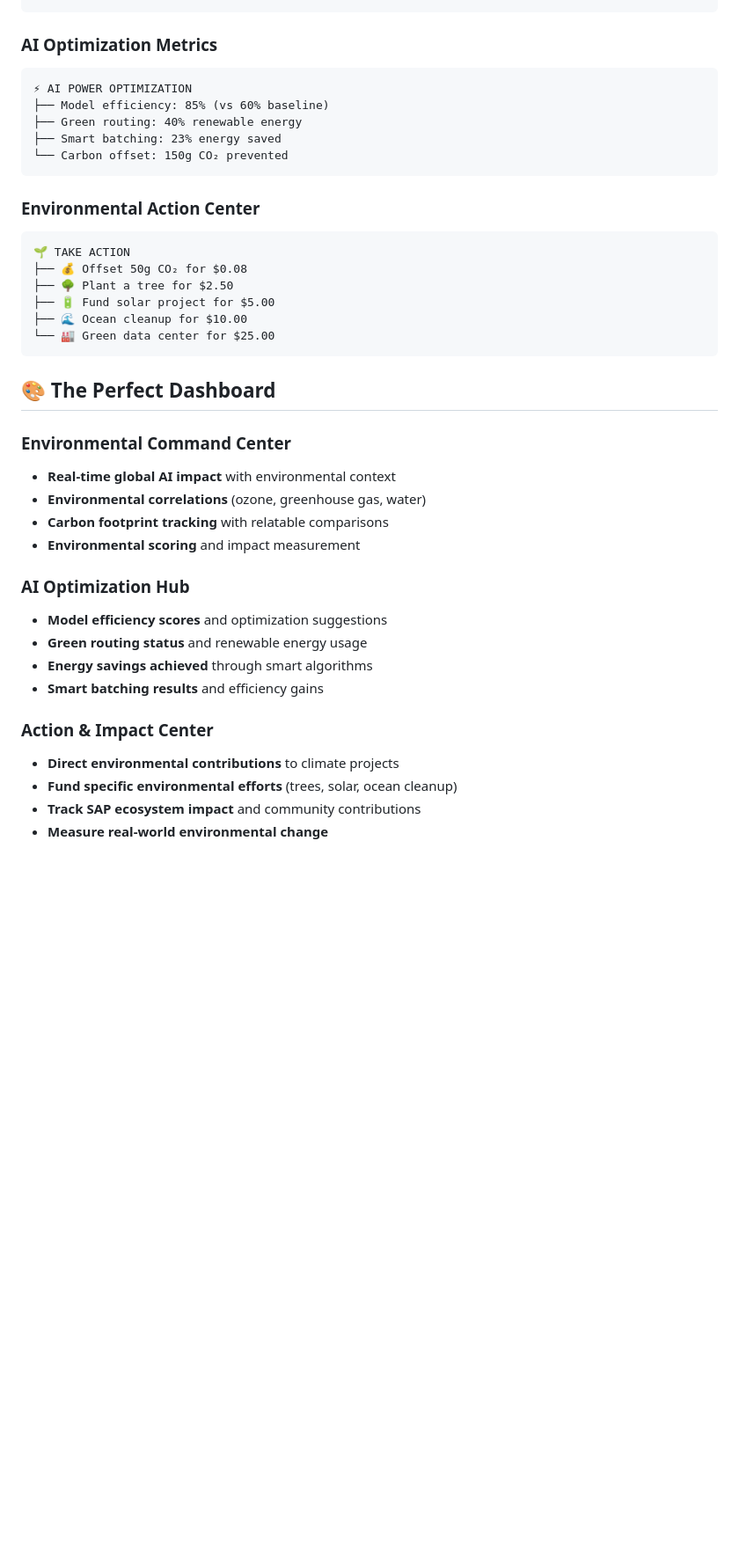
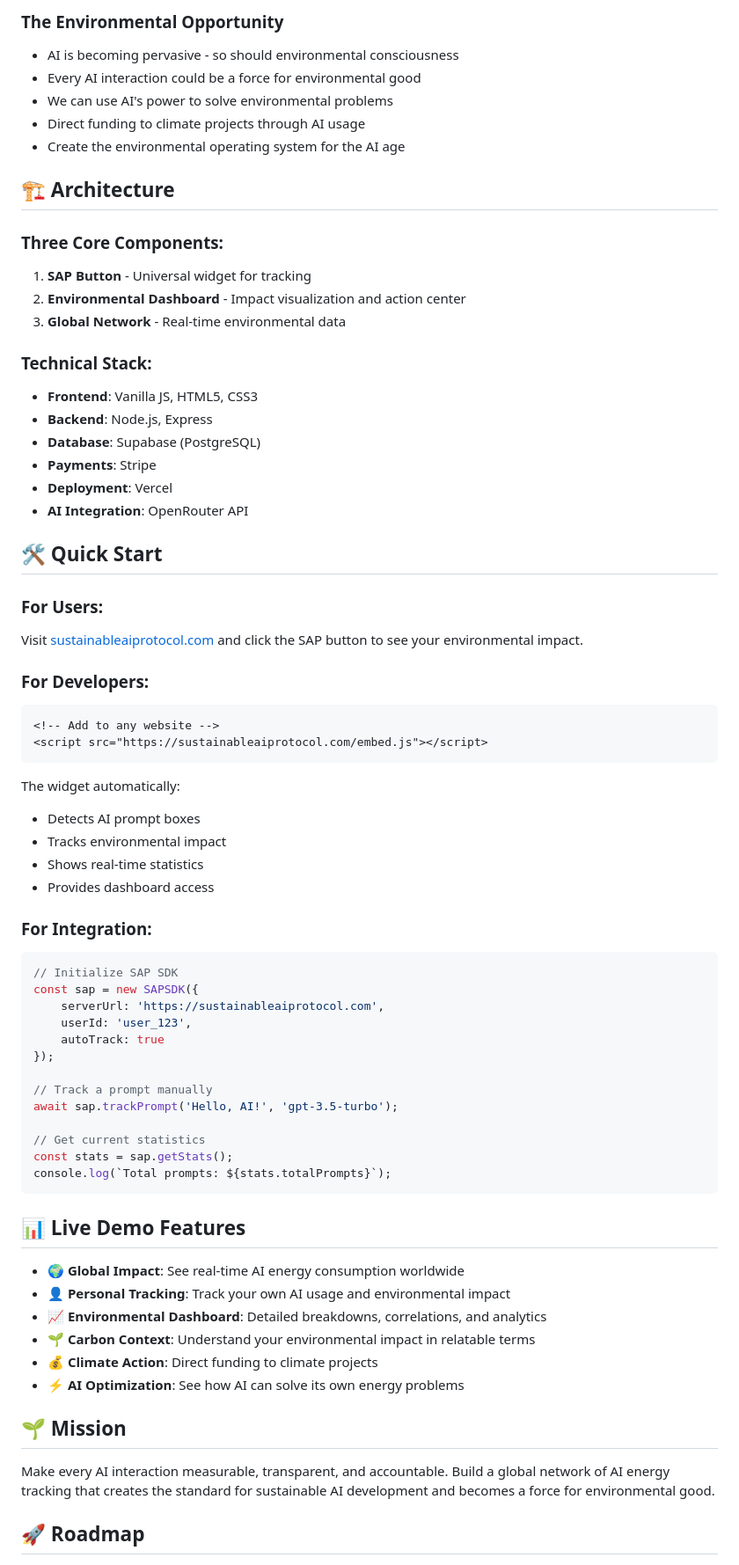
Before and after one commit to cleverIdeaz/SustainableAiProtocol, a Markdown page: README.md, the part around the change printed below. Shown: that part at 88% size. Rendered like a GitHub page; blank space fills up the shorter version.

````diff
--- a/README.md
+++ b/README.md
@@ -59,41 +69,72 @@ SAP is the **environmental operating system for AI** - a universal protocol that
+### **The Environmental Opportunity**
+- AI is becoming pervasive - so should environmental consciousness
+- Every AI interaction could be a force for environmental good
+- We can use AI's power to solve environmental problems
+- Direct funding to climate projects through AI usage
+- Create the environmental operating system for the AI age
+
+## 🏗️ Architecture
+
+### **Three Core Components:**
+
+1. **SAP Button** - Universal widget for tracking
+2. **Environmental Dashboard** - Impact visualization and action center
+3. **Global Network** - Real-time environmental data
+
+### **Technical Stack:**
+- **Frontend**: Vanilla JS, HTML5, CSS3
+- **Backend**: Node.js, Express
+- **Database**: Supabase (PostgreSQL)
+- **Payments**: Stripe
+- **Deployment**: Vercel
+- **AI Integration**: OpenRouter API
+
+## 🛠️ Quick Start
+
+### **For Users:**
+Visit [sustainableaiprotocol.com](https://sustainableaiprotocol.com) and click the SAP button to see your environmental impact.
+
+### **For Developers:**
+```html
+<!-- Add to any website -->
+<script src="https://sustainableaiprotocol.com/embed.js"></script>
 ```
 
-### **AI Optimization Metrics**
-```
-⚡ AI POWER OPTIMIZATION
-├── Model efficiency: 85% (vs 60% baseline)
-├── Green routing: 40% renewable energy
-├── Smart batching: 23% energy saved
-└── Carbon offset: 150g CO₂ prevented
+The widget automatically:
+- Detects AI prompt boxes
+- Tracks environmental impact
+- Shows real-time statistics
+- Provides dashboard access
+
+### **For Integration:**
+```javascript
+// Initialize SAP SDK
+const sap = new SAPSDK({
+    serverUrl: 'https://sustainableaiprotocol.com',
+    userId: 'user_123',
+    autoTrack: true
+});
+
+// Track a prompt manually
+await sap.trackPrompt('Hello, AI!', 'gpt-3.5-turbo');
+
+// Get current statistics
+const stats = sap.getStats();
+console.log(`Total prompts: ${stats.totalPrompts}`);
 ```
 
-### **Environmental Action Center**
-```
-🌱 TAKE ACTION
-├── 💰 Offset 50g CO₂ for $0.08
-├── 🌳 Plant a tree for $2.50
-├── 🔋 Fund solar project for $5.00
-├── 🌊 Ocean cleanup for $10.00
-└── 🏭 Green data center for $25.00
-```
+## 📊 Live Demo Features
 
-## 🎨 The Perfect Dashboard
+- **🌍 Global Impact**: See real-time AI energy consumption worldwide
+- **👤 Personal Tracking**: Track your own AI usage and environmental impact
+- **📈 Environmental Dashboard**: Detailed breakdowns, correlations, and analytics
+- **🌱 Carbon Context**: Understand your environmental impact in relatable terms
+- **💰 Climate Action**: Direct funding to climate projects
+- **⚡ AI Optimization**: See how AI can solve its own energy problems
 
-### **Environmental Command Center**
-- **Real-time global AI impact** with environmental context
-- **Environmental correlations** (ozone, greenhouse gas, water)
-- **Carbon footprint tracking** with relatable comparisons
-- **Environmental scoring** and impact measurement
+## 🌱 Mission
 
-### **AI Optimization Hub**
-- **Model efficiency scores** and optimization suggestions
-- **Green routing status** and renewable energy usage
-- **Energy savings achieved** through smart algorithms
-- **Smart batching results** and efficiency gains
+Make every AI interaction measurable, transparent, and accountable. Build a global network of AI energy tracking that creates the standard for sustainable AI development and becomes a force for environmental good.
 
-### **Action & Impact Center**
-- **Direct environmental contributions** to climate projects
-- **Fund specific environmental efforts** (trees, solar, ocean cleanup)
-- **Track SAP ecosystem impact** and community contributions
-- **Measure real-world environmental change**
+## 🚀 Roadmap
 
````
Also changed, not shown: other parts of README.md (+179 -232 lines).
